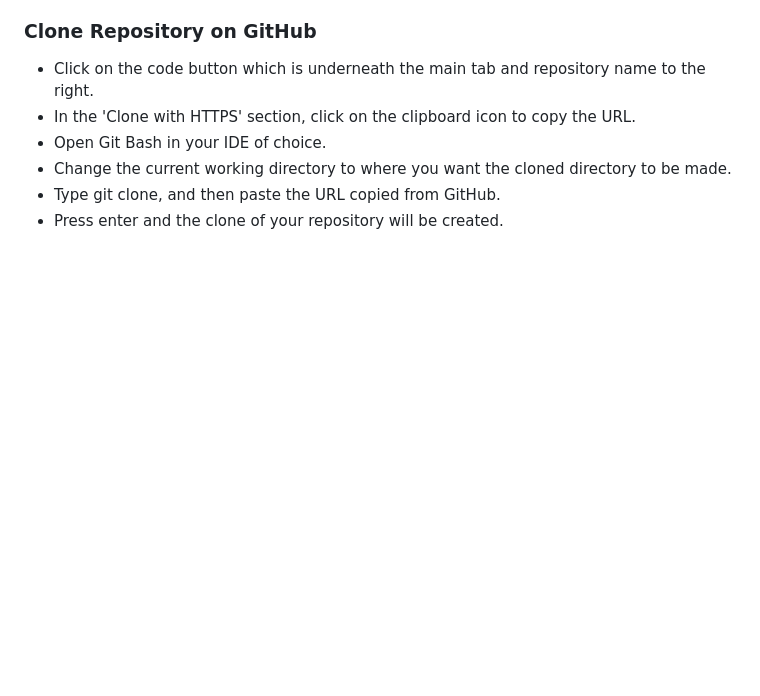
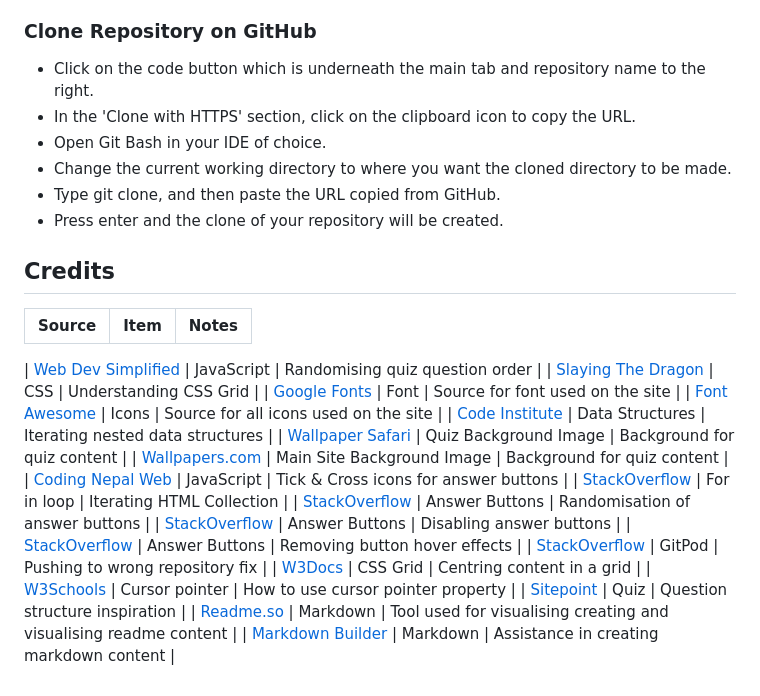
Before and after one commit to MarkD117/marvel-quiz, a Markdown page: README.md, the part around the change. Rendered like a GitHub page; blank space fills up the shorter version.

Commit message:
Add credits section

```diff
--- a/README.md
+++ b/README.md
@@ -503,3 +503,27 @@ A copy of the GitHub Repository can be made by forking the GitHub account. Chang
 - Change the current working directory to where you want the cloned directory to be made.
 - Type git clone, and then paste the URL copied from GitHub.
 - Press enter and the clone of your repository will be created.
+
+## Credits
+
+| Source | Item | Notes |
+| --- | --- | --- |
+
+| [Web Dev Simplified](https://www.youtube.com/watch?v=riDzcEQbX6k&t) | JavaScript | Randomising quiz question order |
+| [Slaying The Dragon](https://www.youtube.com/watch?v=EiNiSFIPIQE&t) | CSS | Understanding CSS Grid |
+| [Google Fonts](https://fonts.google.com/) | Font | Source for font used on the site |
+| [Font Awesome](https://fontawesome.com/) | Icons | Source for all icons used on the site |
+| [Code Institute](https://learn.codeinstitute.net/courses/course-v1:CodeInstitute+LMR101+2021_T1/courseware/73e9c0413ead4a21b389e33c77706102/4fe6474cab114387ad0e72bf7ec1c201/) | Data Structures | Iterating nested data structures |
+| [Wallpaper Safari](https://wallpapersafari.com/red-background-images/) | Quiz Background Image | Background for quiz content |
+| [Wallpapers.com](https://wallpapers.com/4k-marvel) | Main Site Background Image | Background for quiz content |
+| [Coding Nepal Web](https://www.codingnepalweb.com/quiz-app-with-timer-javascript/) | JavaScript | Tick & Cross icons for answer buttons |
+| [StackOverflow](https://stackoverflow.com/questions/22754315/for-loop-for-htmlcollection-elements) | For in loop | Iterating HTML Collection |
+| [StackOverflow](https://stackoverflow.com/questions/7070054/javascript-shuffle-html-list-element-order) | Answer Buttons | Randomisation of answer buttons |
+| [StackOverflow](https://stackoverflow.com/questions/13831601/disabling-and-enabling-a-html-input-button) | Answer Buttons | Disabling answer buttons |
+| [StackOverflow](https://stackoverflow.com/questions/2754546/can-i-disable-a-css-hover-effect-via-javascript) | Answer Buttons | Removing button hover effects |
+| [StackOverflow](https://stackoverflow.com/questions/31977100/git-push-is-pushing-to-the-wrong-repo) | GitPod | Pushing to wrong repository fix |
+| [W3Docs](https://www.w3docs.com/snippets/css/how-to-center-the-content-in-grid.html) | CSS Grid | Centring content in a grid |
+| [W3Schools](https://www.w3docs.com/snippets/css/how-to-center-the-content-in-grid.html) | Cursor pointer | How to use cursor pointer property |
+| [Sitepoint](https://www.sitepoint.com/simple-javascript-quiz/) | Quiz | Question structure inspiration |
+| [Readme.so](https://readme.so/) | Markdown | Tool used for visualising creating and visualising readme content |
+| [Markdown Builder](https://traveltimn.github.io/markdown-builder/) | Markdown | Assistance in creating markdown content |
```
